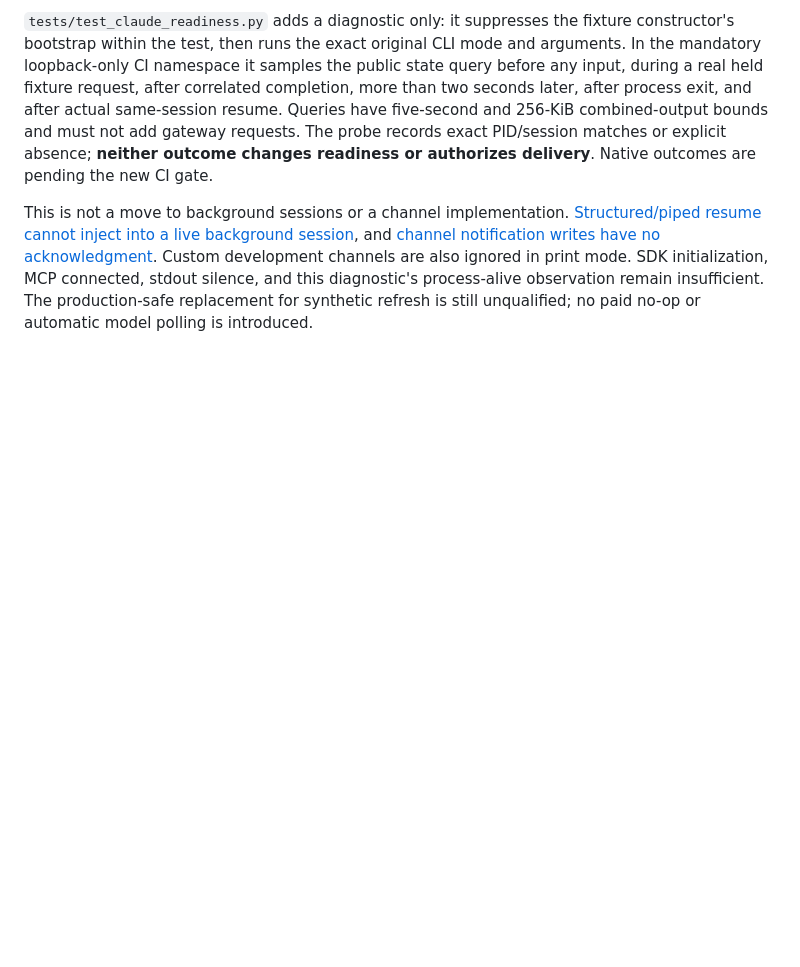
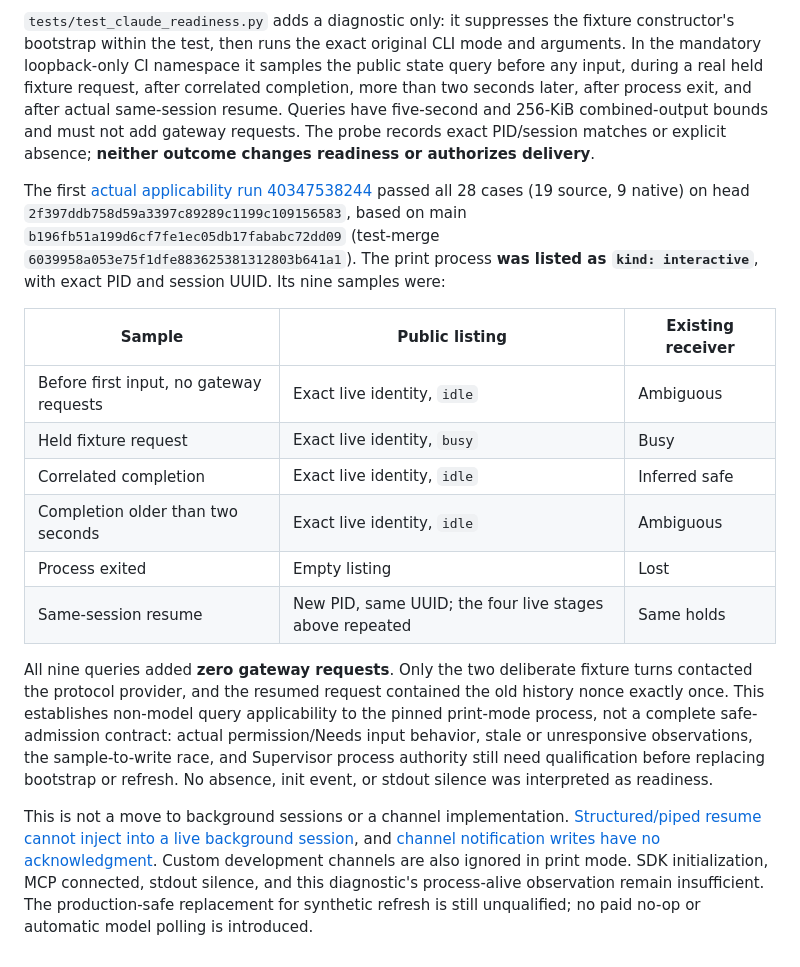
Before and after one commit to matuto-ai/ultimate-agent-sandbox, a Markdown page: docs/claude-runtime.md, the part around the change. Drawn GitHub-style; blank space fills up the shorter version.

Commit message:
docs: record actual non-model print-session listing evidence

```diff
--- a/docs/claude-runtime.md
+++ b/docs/claude-runtime.md
@@ -171,7 +171,32 @@ after correlated completion, more than two seconds later, after process exit,
 and after actual same-session resume. Queries have five-second and 256-KiB
 combined-output bounds and must not add gateway requests. The probe records
 exact PID/session matches or explicit absence; **neither outcome changes
-readiness or authorizes delivery**. Native outcomes are pending the new CI gate.
+readiness or authorizes delivery**.
+
+The first [actual applicability run 40347538244](https://github.com/matuto-ai/ultimate-agent-sandbox/actions/runs/40347538244/job/121658370282)
+passed all 28 cases (19 source, 9 native) on head
+`2f397ddb758d59a3397c89289c1199c109156583`, based on main
+`b196fb51a199d6cf7fe1ec05db17fababc72dd09` (test-merge
+`6039958a053e75f1dfe883625381312803b641a1`). The print process **was listed as
+`kind: interactive`**, with exact PID and session UUID. Its nine samples were:
+
+| Sample | Public listing | Existing receiver |
+| --- | --- | --- |
+| Before first input, no gateway requests | Exact live identity, `idle` | Ambiguous |
+| Held fixture request | Exact live identity, `busy` | Busy |
+| Correlated completion | Exact live identity, `idle` | Inferred safe |
+| Completion older than two seconds | Exact live identity, `idle` | Ambiguous |
+| Process exited | Empty listing | Lost |
+| Same-session resume | New PID, same UUID; the four live stages above repeated | Same holds |
+
+All nine queries added **zero gateway requests**. Only the two deliberate fixture
+turns contacted the protocol provider, and the resumed request contained the old
+history nonce exactly once. This establishes non-model query applicability to
+the pinned print-mode process, not a complete safe-admission contract: actual
+permission/Needs input behavior, stale or unresponsive observations, the
+sample-to-write race, and Supervisor process authority still need qualification
+before replacing bootstrap or refresh. No absence, init event, or stdout silence
+was interpreted as readiness.
 
 This is not a move to background sessions or a channel implementation.
 [Structured/piped resume cannot inject into a live background session](https://code.claude.com/docs/en/sessions#resume-a-running-background-session),
```
